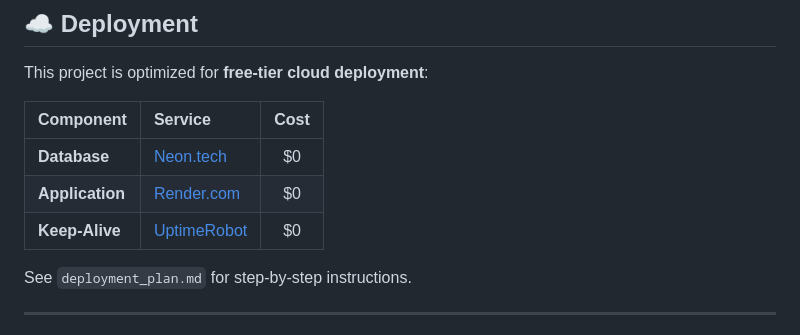
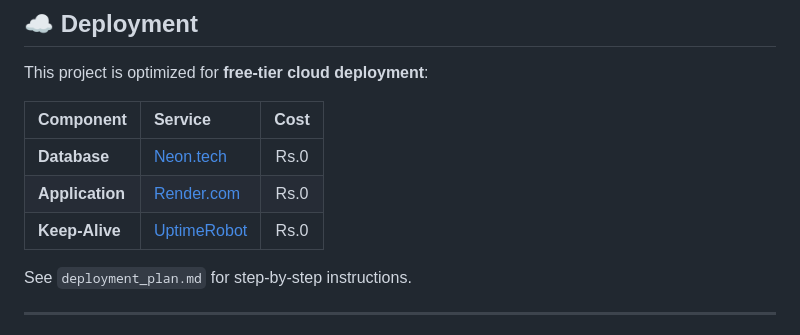
Before and after one commit to 2004Shivam/MedicureEnhanced, a Markdown page: README.md, the part around the change. GitHub-like rendering.

Commit message:
made changes to readme.md file

```diff
--- a/README.md
+++ b/README.md
@@ -174,9 +174,9 @@ This project is optimized for **free-tier cloud deployment**:
 
 | Component | Service | Cost |
 |:----------|:--------|:----:|
-| **Database** | [Neon.tech](https://neon.tech) | $0 |
-| **Application** | [Render.com](https://render.com) | $0 |
-| **Keep-Alive** | [UptimeRobot](https://uptimerobot.com) | $0 |
+| **Database** | [Neon.tech](https://neon.tech) | Rs.0 |
+| **Application** | [Render.com](https://render.com) | Rs.0 |
+| **Keep-Alive** | [UptimeRobot](https://uptimerobot.com) | Rs.0 |
 
 See `deployment_plan.md` for step-by-step instructions.
 
```
